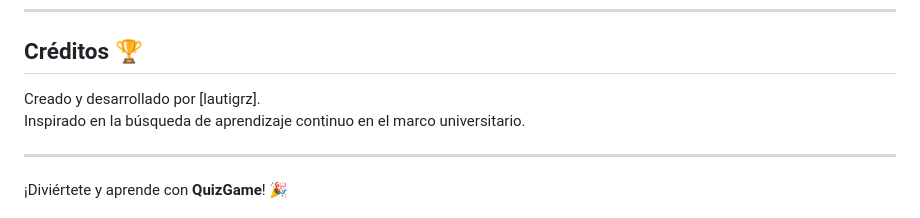
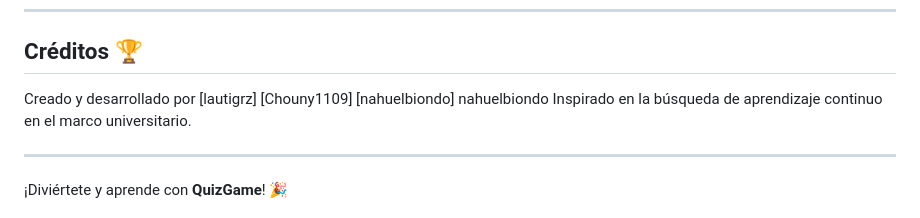
Before and after one commit to lautigrz/QuizGame, a Markdown page: README.md, the part around the change. Drawn GitHub-style.

```diff
--- a/README.md
+++ b/README.md
@@ -80,7 +80,8 @@ Este proyecto es parte de una materia universitaria, enfocado en el desarrollo d
 ---
 
 ## Créditos 🏆
-Creado y desarrollado por [lautigrz].
+Creado y desarrollado por [lautigrz] [Chouny1109] [nahuelbiondo]
+nahuelbiondo
 Inspirado en la búsqueda de aprendizaje continuo en el marco universitario.
 
 ---
```
